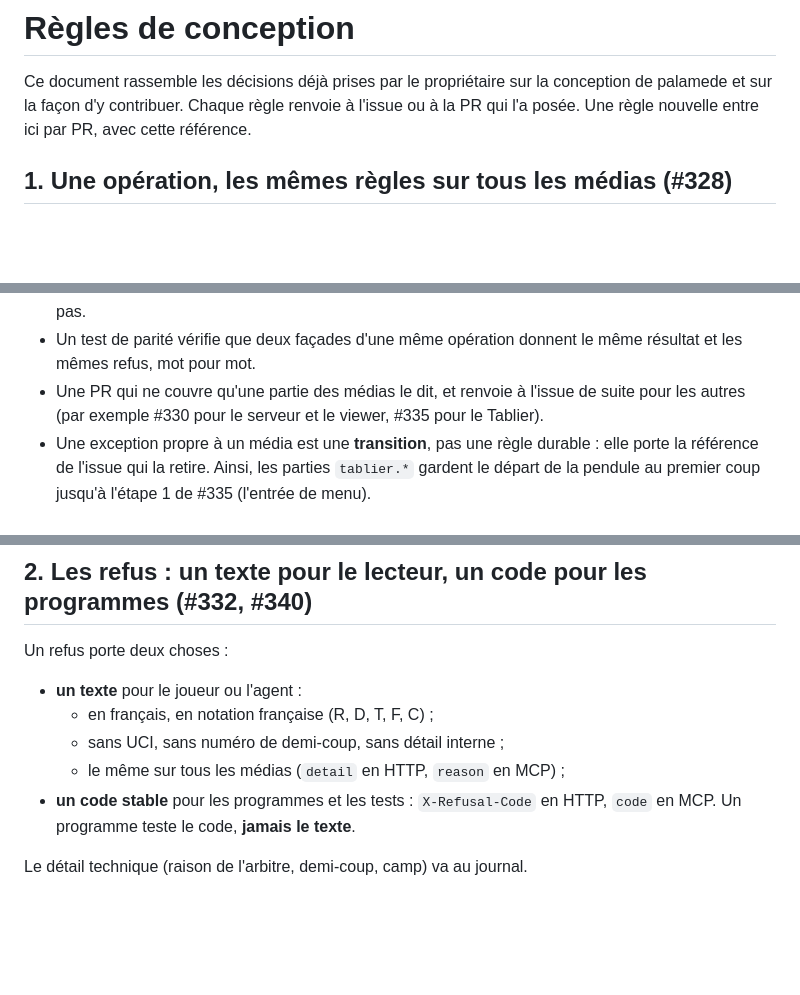
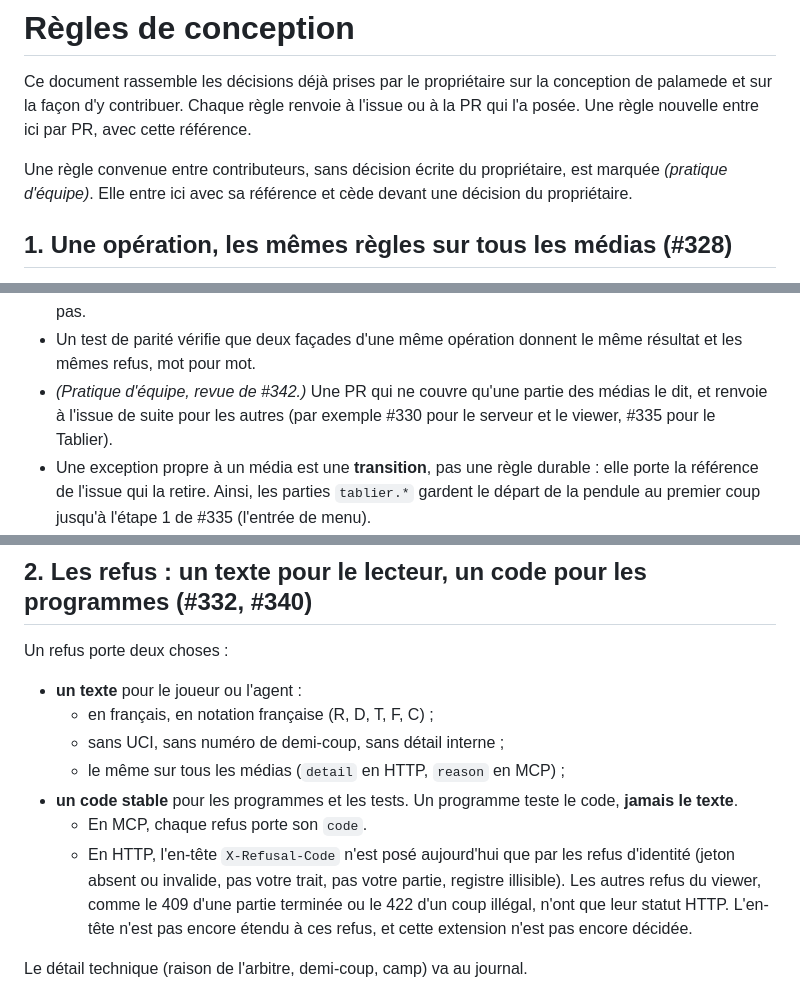
Before and after one commit to stephanejouve/palamede-chessboard, a Markdown page: docs/regles-de-conception.md, 3 parts joined by grey strips. GitHub-like rendering; blank space fills up the shorter version.

Commit message:
docs: X-Refusal-Code dit tel qu'il est sur main, clause PR partielle marquée pratique d'équipe (review Junior #342)
Co-Authored-By: Claude Opus 5.5 <noreply@anthropic.com>

```diff
--- a/docs/regles-de-conception.md
+++ b/docs/regles-de-conception.md
@@ -1,6 +1,8 @@
 # Règles de conception
 
 Ce document rassemble les décisions déjà prises par le propriétaire sur la conception de palamede et sur la façon d'y contribuer. Chaque règle renvoie à l'issue ou à la PR qui l'a posée. Une règle nouvelle entre ici par PR, avec cette référence.
+
+Une règle convenue entre contributeurs, sans décision écrite du propriétaire, est marquée *(pratique d'équipe)*. Elle entre ici avec sa référence et cède devant une décision du propriétaire.
 
 ## 1. Une opération, les mêmes règles sur tous les médias (#328)
 
@@ -19,7 +21,7 @@ En pratique :
 - La règle vit dans le domaine (`chessboard_state.py`, `clock_moves.py`, `coach/`…), jamais dans une façade. Le routeur HTTP du viewer et le handler MCP appellent la même fonction et relaient son résultat. Exemple : `create_lesson`, appelée par `chess_create_lesson` et par `POST /api/lessons` (#329).
 - Une fonction nouvelle dit, pour chaque média, comment elle s'y déclenche, ou pourquoi elle n'y est pas.
 - Un test de parité vérifie que deux façades d'une même opération donnent le même résultat et les mêmes refus, mot pour mot.
-- Une PR qui ne couvre qu'une partie des médias le dit, et renvoie à l'issue de suite pour les autres (par exemple #330 pour le serveur et le viewer, #335 pour le Tablier).
+- *(Pratique d'équipe, revue de #342.)* Une PR qui ne couvre qu'une partie des médias le dit, et renvoie à l'issue de suite pour les autres (par exemple #330 pour le serveur et le viewer, #335 pour le Tablier).
 - Une exception propre à un média est une **transition**, pas une règle durable : elle porte la référence de l'issue qui la retire. Ainsi, les parties `tablier.*` gardent le départ de la pendule au premier coup jusqu'à l'étape 1 de #335 (l'entrée de menu).
 - Le préfixe `tablier.` mêle aujourd'hui l'interface d'origine et des règles de jeu. Le découplage est ouvert dans #328 et sa forme n'est pas encore décidée. Ce document ne la fixe pas.
 
@@ -31,7 +33,9 @@ Un refus porte deux choses :
   - en français, en notation française (R, D, T, F, C) ;
   - sans UCI, sans numéro de demi-coup, sans détail interne ;
   - le même sur tous les médias (`detail` en HTTP, `reason` en MCP) ;
-- **un code stable** pour les programmes et les tests : `X-Refusal-Code` en HTTP, `code` en MCP. Un programme teste le code, **jamais le texte**.
+- **un code stable** pour les programmes et les tests. Un programme teste le code, **jamais le texte**.
+  - En MCP, chaque refus porte son `code`.
+  - En HTTP, l'en-tête `X-Refusal-Code` n'est posé aujourd'hui que par les refus d'identité (jeton absent ou invalide, pas votre trait, pas votre partie, registre illisible). Les autres refus du viewer, comme le 409 d'une partie terminée ou le 422 d'un coup illégal, n'ont que leur statut HTTP. L'en-tête n'est pas encore étendu à ces refus, et cette extension n'est pas encore décidée.
 
 Le détail technique (raison de l'arbitre, demi-coup, camp) va au journal.
 
```
